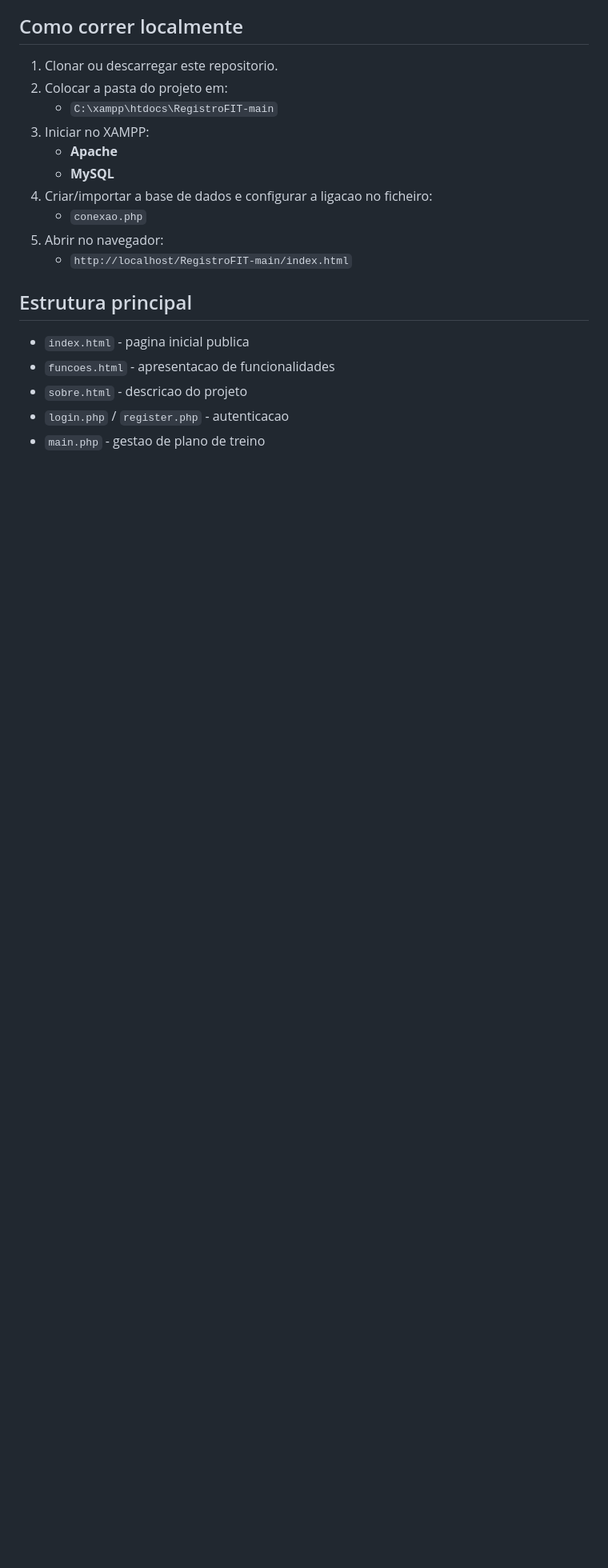
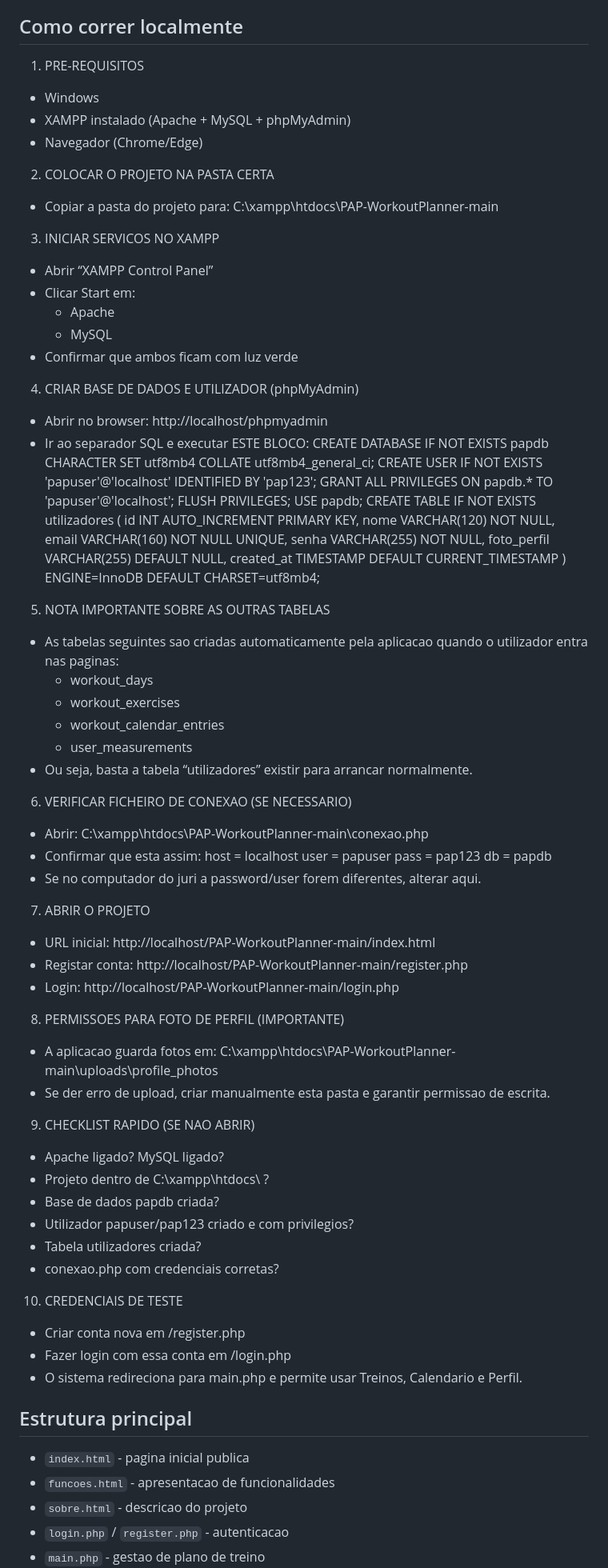
Before and after one commit to warkusz/RegistroFIT, a Markdown page: README.md, the part around the change. Shown at 80% size. Rendered like a GitHub page; blank space fills up the shorter version.

```diff
--- a/README.md
+++ b/README.md
@@ -69,16 +69,76 @@ O foco do projeto e oferecer uma interface simples, rapida e organizada para o u
 
 ## Como correr localmente
 
-1. Clonar ou descarregar este repositorio.
-2. Colocar a pasta do projeto em:
-   - `C:\xampp\htdocs\RegistroFIT-main`
-3. Iniciar no XAMPP:
-   - **Apache**
-   - **MySQL**
-4. Criar/importar a base de dados e configurar a ligacao no ficheiro:
-   - `conexao.php`
-5. Abrir no navegador:
-   - `http://localhost/RegistroFIT-main/index.html`
+1) PRE-REQUISITOS
+- Windows
+- XAMPP instalado (Apache + MySQL + phpMyAdmin)
+- Navegador (Chrome/Edge)
+2) COLOCAR O PROJETO NA PASTA CERTA
+- Copiar a pasta do projeto para:
+  C:\xampp\htdocs\PAP-WorkoutPlanner-main
+3) INICIAR SERVICOS NO XAMPP
+- Abrir “XAMPP Control Panel”
+- Clicar Start em:
+  - Apache
+  - MySQL
+- Confirmar que ambos ficam com luz verde
+4) CRIAR BASE DE DADOS E UTILIZADOR (phpMyAdmin)
+- Abrir no browser:
+  http://localhost/phpmyadmin
+- Ir ao separador SQL e executar ESTE BLOCO:
+CREATE DATABASE IF NOT EXISTS papdb
+  CHARACTER SET utf8mb4
+  COLLATE utf8mb4_general_ci;
+CREATE USER IF NOT EXISTS 'papuser'@'localhost' IDENTIFIED BY 'pap123';
+GRANT ALL PRIVILEGES ON papdb.* TO 'papuser'@'localhost';
+FLUSH PRIVILEGES;
+USE papdb;
+CREATE TABLE IF NOT EXISTS utilizadores (
+  id INT AUTO_INCREMENT PRIMARY KEY,
+  nome VARCHAR(120) NOT NULL,
+  email VARCHAR(160) NOT NULL UNIQUE,
+  senha VARCHAR(255) NOT NULL,
+  foto_perfil VARCHAR(255) DEFAULT NULL,
+  created_at TIMESTAMP DEFAULT CURRENT_TIMESTAMP
+) ENGINE=InnoDB DEFAULT CHARSET=utf8mb4;
+5) NOTA IMPORTANTE SOBRE AS OUTRAS TABELAS
+- As tabelas seguintes sao criadas automaticamente pela aplicacao quando o utilizador entra nas paginas:
+  - workout_days
+  - workout_exercises
+  - workout_calendar_entries
+  - user_measurements
+- Ou seja, basta a tabela “utilizadores” existir para arrancar normalmente.
+6) VERIFICAR FICHEIRO DE CONEXAO (SE NECESSARIO)
+- Abrir:
+  C:\xampp\htdocs\PAP-WorkoutPlanner-main\conexao.php
+- Confirmar que esta assim:
+  host = localhost
+  user = papuser
+  pass = pap123
+  db   = papdb
+- Se no computador do juri a password/user forem diferentes, alterar aqui.
+7) ABRIR O PROJETO
+- URL inicial:
+  http://localhost/PAP-WorkoutPlanner-main/index.html
+- Registar conta:
+  http://localhost/PAP-WorkoutPlanner-main/register.php
+- Login:
+  http://localhost/PAP-WorkoutPlanner-main/login.php
+8) PERMISSOES PARA FOTO DE PERFIL (IMPORTANTE)
+- A aplicacao guarda fotos em:
+  C:\xampp\htdocs\PAP-WorkoutPlanner-main\uploads\profile_photos
+- Se der erro de upload, criar manualmente esta pasta e garantir permissao de escrita.
+9) CHECKLIST RAPIDO (SE NAO ABRIR)
+- Apache ligado? MySQL ligado?
+- Projeto dentro de C:\xampp\htdocs\ ?
+- Base de dados papdb criada?
+- Utilizador papuser/pap123 criado e com privilegios?
+- Tabela utilizadores criada?
+- conexao.php com credenciais corretas?
+10) CREDENCIAIS DE TESTE
+- Criar conta nova em /register.php
+- Fazer login com essa conta em /login.php
+- O sistema redireciona para main.php e permite usar Treinos, Calendario e Perfil.
 
 ## Estrutura principal
 
```
